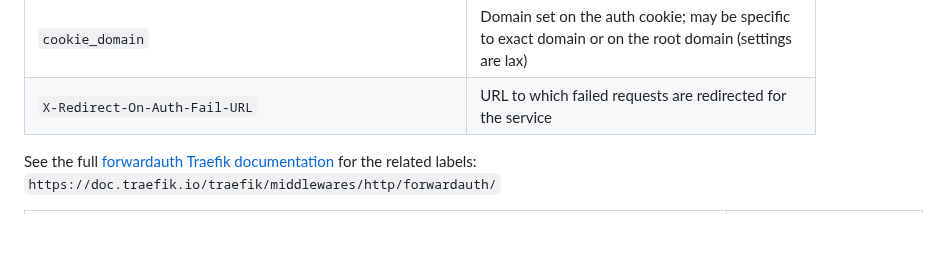
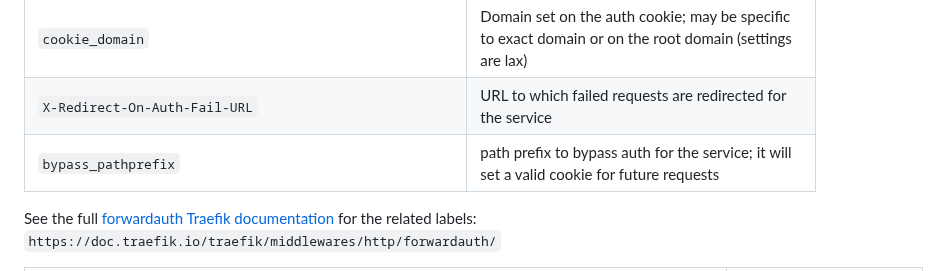
Before and after one commit to cbrown350/forwarded-auth, a Markdown page: README.md, the part around the change. Drawn GitHub-style; blank space fills up the shorter version.

Commit message:
Update with info on bypass_pathprefix usage

```diff
--- a/README.md
+++ b/README.md
@@ -81,6 +81,7 @@ A full configuration example is set out between the two `docker-compose.yaml` fi
 | ------------------------------------------------------------------------------------------------------------------------------- | ---------------------------------------------------------------------------------------------------------------------------------- |
 | `cookie_domain`                                     | Domain set on the auth cookie; may be specific to exact domain or on the root domain (settings are lax) |
 | `X-Redirect-On-Auth-Fail-URL`                                     | URL to which failed requests are redirected for the service |
+| `bypass_pathprefix`                                     | path prefix to bypass auth for the service; it will set a valid cookie for future requests |
 
 See the full [forwardauth Traefik documentation](https://doc.traefik.io/traefik/middlewares/http/forwardauth/) for the related labels: `https://doc.traefik.io/traefik/middlewares/http/forwardauth/`
 
```
